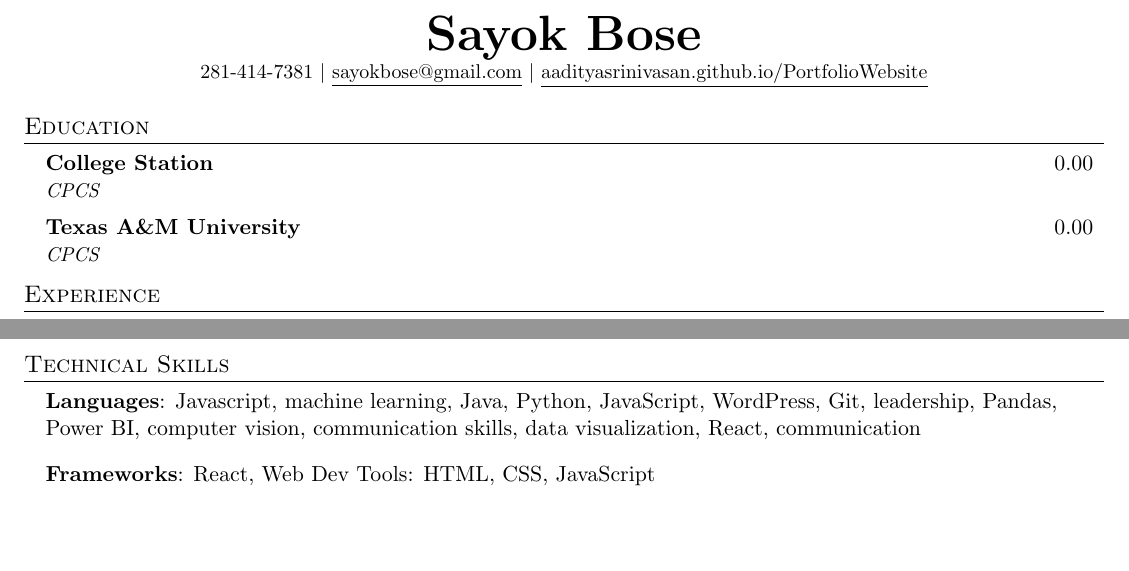
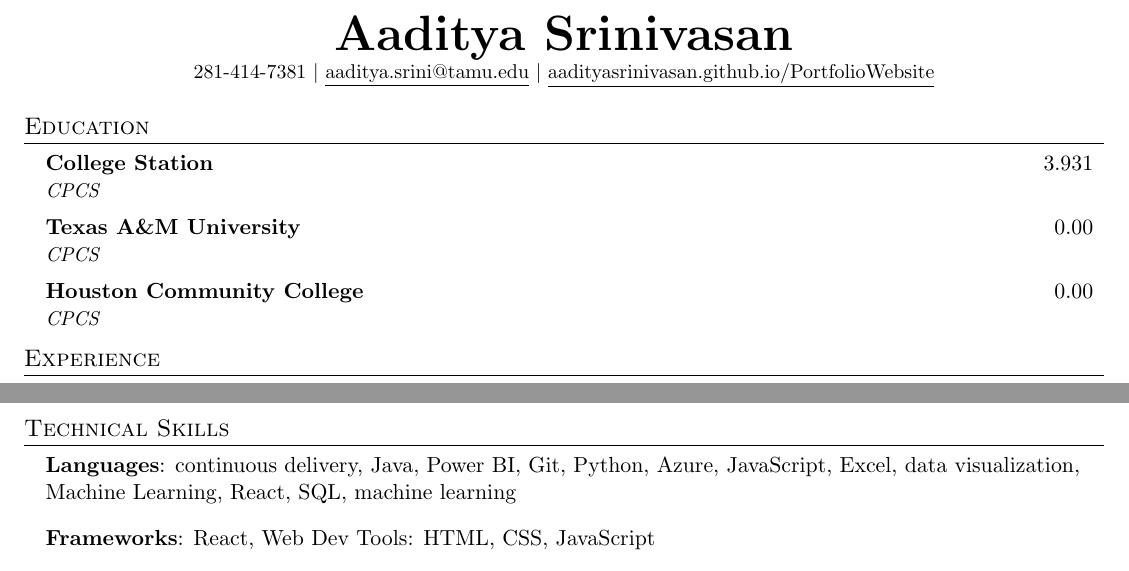
Before and after one commit to AadityaSrinivasan/ResumeBuilder, a LaTeX CV (resume.tex): two parts of pages 1 and 2 of 2, joined at a grey line, cut at the place of the change, the shorter picture padded with empty space. Compiled offline with pdfLaTeX.

Commit message:
pushing to main branch

```diff
--- a/resume.tex
+++ b/resume.tex
@@ -118,8 +118,8 @@
 % \end{tabular*}
 
 \begin{center}
-    \textbf{\Huge \scshape Sayok Bose } \\ \vspace{1pt}
-    \small 281-414-7381 $|$ \href{mailto:sayokbose@gmail.com}{\underline{sayokbose@gmail.com}} $|$
+    \textbf{\Huge \scshape Aaditya Srinivasan } \\ \vspace{1pt}
+    \small 281-414-7381 $|$ \href{mailto:aaditya.srini@tamu.edu}{\underline{aaditya.srini@tamu.edu}} $|$
     \href{https://aadityasrinivasan.github.io/PortfolioWebsite/}{\underline{aadityasrinivasan.github.io/PortfolioWebsite}}
 \end{center}
 
@@ -128,8 +128,9 @@
 \section{Education}
 \resumeSubHeadingListStart
 
-\resumeSubheading{College Station}{0.00}{CPCS}{}
+\resumeSubheading{College Station}{3.931}{CPCS}{}
 \resumeSubheading{Texas A\&M University}{0.00}{CPCS}{}
+\resumeSubheading{Houston Community College}{0.00}{CPCS}{}
 
 
 \resumeSubHeadingListEnd
@@ -213,7 +214,7 @@
 \section{Technical Skills}
 \begin{itemize}[leftmargin=0.15in, label={}]
 
-        \item{\textbf{Languages}{: Javascript, machine learning, Java, Python, JavaScript, WordPress, Git, leadership, Pandas, Power BI, computer vision, communication skills, data visualization, React, communication }}
+        \item{\textbf{Languages}{: continuous delivery, Java, Power BI, Git, Python, Azure, JavaScript, Excel, data visualization, Machine Learning, React, SQL, machine learning }}
         \item{\textbf{Frameworks}{: React, Web Dev Tools: HTML, CSS, JavaScript}}
         \item{\textbf{Database}{: SQL, MySQL, PostgreSQL, Cloud Services: Azure}}
         \item{\textbf{Tools}{: Git, BI: Power BI, DAX, IDEs: VS Code, PyCharm}}
```
Also changed, not shown: resume.pdf, 2 other files.
